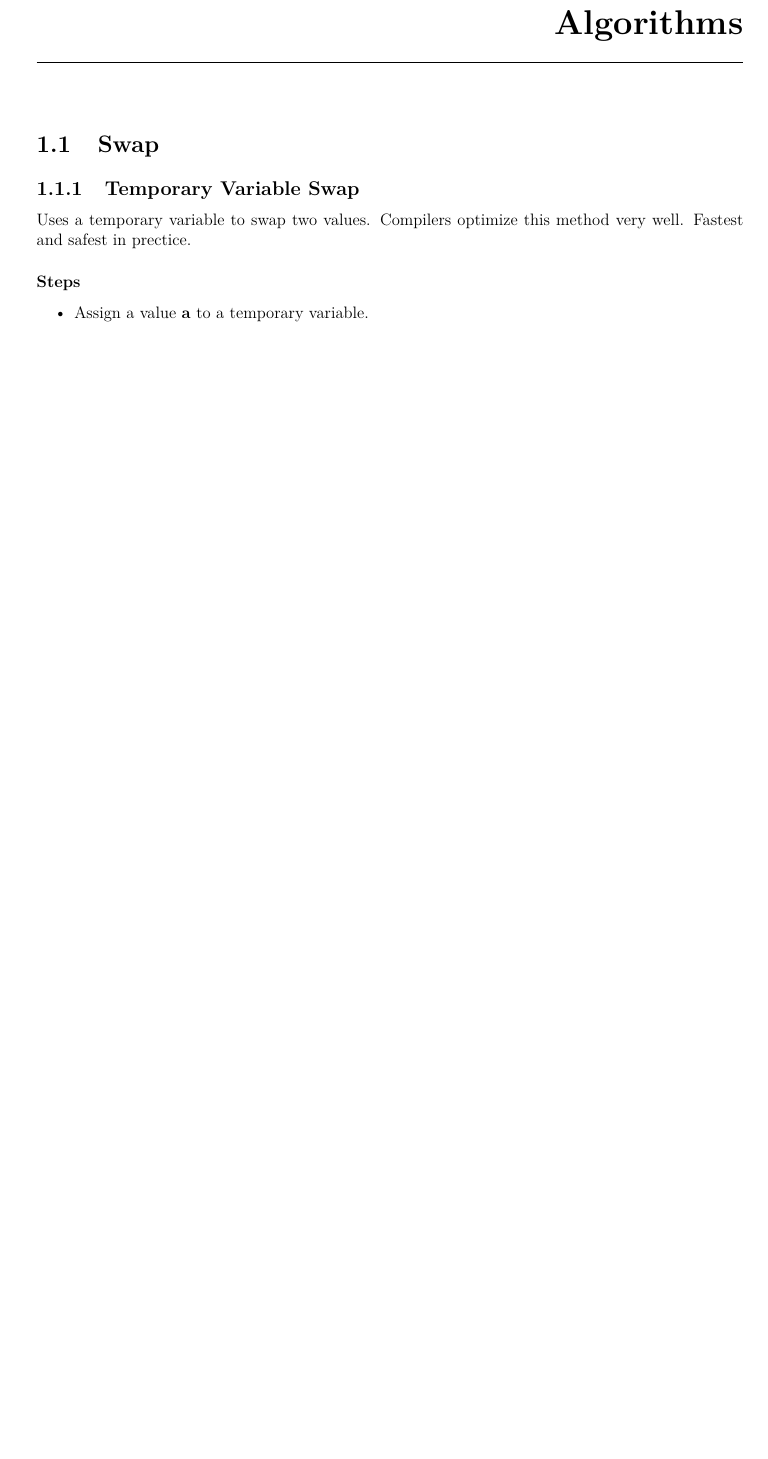
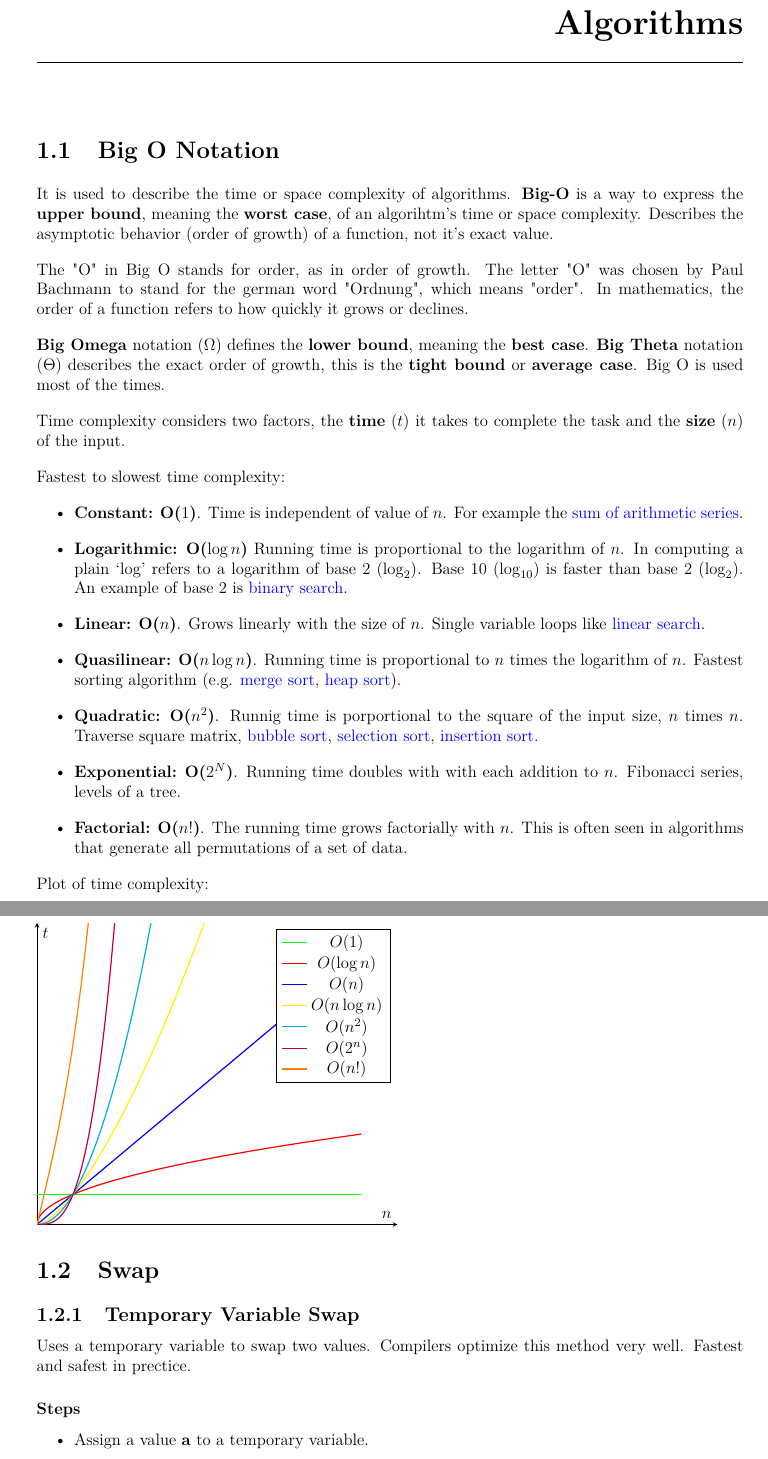
Before and after one commit to ArlandBarrera/backendoc, a LaTeX thesis (main.tex, which reads algorithms/bigo.tex, algorithms/ref-algorithms.tex, paquetes.tex): part of page 4 of 32 before the commit and two parts of pages 4 and 5 of 34 after it, the two joined at a grey line, cut so that both start at the same text, the shorter picture padded with empty space. Compiled offline with pdfLaTeX.

Commit message:
big O, more detail tcp, udp

```diff
--- /dev/null
+++ b/algorithms/bigo.tex
@@ -0,0 +1,57 @@
+It is used to describe the time or space complexity of algorithms. \textbf{Big-O} is a way to express the \textbf{upper bound}, meaning the \textbf{worst case}, of an algorihtm's time or space complexity. Describes the asymptotic behavior (order of growth) of a function, not it's exact value.
+
+The "O" in Big O stands for order, as in order of growth. The letter "O" was chosen by Paul Bachmann to stand for the german word "Ordnung", which means "order". In mathematics, the order of a function refers to how quickly it grows or declines.
+
+\textbf{Big Omega} notation ($\Omega$) defines the \textbf{lower bound}, meaning the \textbf{best case}. \textbf{Big Theta} notation ($\Theta$) describes the exact order of growth, this is the \textbf{tight bound} or \textbf{average case}. Big O is used most of the times.
+
+Time complexity considers two factors, the \textbf{time} ($t$) it takes to complete the task and the \textbf{size} ($n$) of the input.
+
+Fastest to slowest time complexity:
+
+\begin{itemize}
+  \item \textbf{Constant:} \textbf{O($1$)}. Time is independent of value of $n$. For example the \sumathsrs.
+  \item \textbf{Logarithmic:} \textbf{O($\log n$)} Running time is proportional to the logarithm of $n$. In computing a plain `$\log$' refers to a logarithm of base 2 ($\log_2$). Base 10 ($\log_{10}$) is faster than base 2 ($\log_2$). An example of base 2 is \binarysch.
+  \item \textbf{Linear:} \textbf{O($n$)}. Grows linearly with the size of $n$. Single variable loops like \linearsch.
+  \item \textbf{Quasilinear:} \textbf{O($n \log n$)}. Running time is proportional to $n$ times the logarithm of $n$. Fastest sorting algorithm (e.g. \mergesrt, \heapsrt).
+  \item \textbf{Quadratic:} \textbf{O($n^2$)}. Runnig time is porportional to the square of the input size, $n$ times $n$. Traverse square matrix, \bubblesrt, \selectionsrt, \insertionsrt.
+  \item \textbf{Exponential:} \textbf{O($2^N$)}. Running time doubles with with each addition to $n$. Fibonacci series, levels of a tree.
+  \item \textbf{Factorial:} \textbf{O($n!$)}. The running time grows factorially with $n$. This is often seen in algorithms that generate all permutations of a set of data.
+\end{itemize}
+
+Plot of time complexity:
+
+\begin{tikzpicture}[
+  declare function={
+    log(\b, \x)=ln(\x)/ln(\b);
+  }
+  ]
+  \begin{axis}[
+    xmin=0,xmax=10,
+    ymin=0,ymax=10,
+    xtick={0},ytick={0},
+    xlabel={$n$},ylabel={$t$},
+    axis lines=center
+    ]
+    % constant
+    \addplot[green,thick,domain=0:9]{1};
+    \addlegendentry{$O(1)$}
+    % logarithm
+    \addplot[red,thick,domain=0:9,samples=200]{x^0.5};
+    \addlegendentry{$O(\log n)$}
+    % linear
+    \addplot[blue,thick,domain=0:9]{x};
+    \addlegendentry{$O(n)$}
+    % quasilinear
+    \addplot[yellow,thick,domain=0:9,samples=200]{x^1.5}; % x * x^0.5
+    \addlegendentry{$O(n \log n)$}
+    % quadratic
+    \addplot[cyan,thick,domain=0:9,samples=200]{x^2};
+    \addlegendentry{$O(n^2)$}
+    % exponential
+    \addplot[purple,thick,domain=0:9,samples=200]{x^3};
+    \addlegendentry{$O(2^n)$}
+    % factorial
+    \addplot[orange,thick,domain=0:9,samples=200]{x^3 + 5*x};
+    \addlegendentry{$O(n!)$}
+  \end{axis}
+\end{tikzpicture}
--- a/algorithms/ref-algorithms.tex
+++ b/algorithms/ref-algorithms.tex
@@ -1,4 +1,7 @@
 \chapter{Algorithms}%\label{lbl-algorithms}
+% -- Big O --
+\section{Big O Notation}
+\input{algorithms/bigo.tex}
 % -- Swap --
 \section{Swap}
 \subsection{Temporary Variable Swap}
--- a/paquetes.tex
+++ b/paquetes.tex
@@ -63,11 +63,11 @@
 % ------------------------------
 % Graficas
 % ------------------------------
-% \usepackage{pgfplots}
-% \pgfplotsset{
-%   compat=1.18,
-%   width=10cm
-% }
+\usepackage{pgfplots}
+\pgfplotsset{
+  compat=1.18,
+  width=10cm
+}
 % \usepgfplotslibrary{fillbetween}
 % ------------------------------
 % Code
```
Also changed, not shown: hipervinculos.tex (+12 -0 lines), protocols/tcp.tex (+6 -0 lines), protocols/udp.tex (+7 -1 lines), main.pdf, algorithms/ref-algorithms.tex (8 more changed lines), 7 other files.
